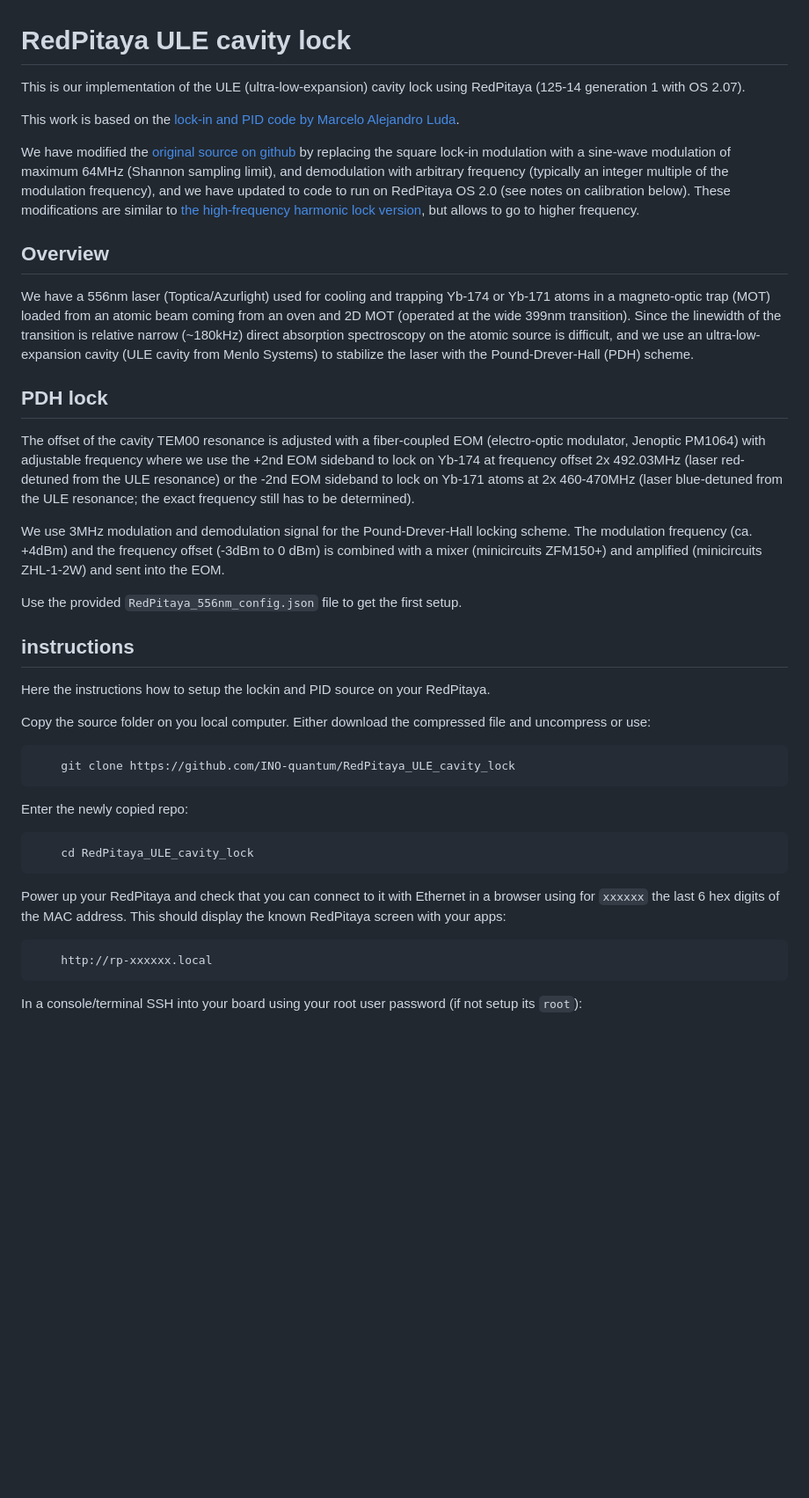
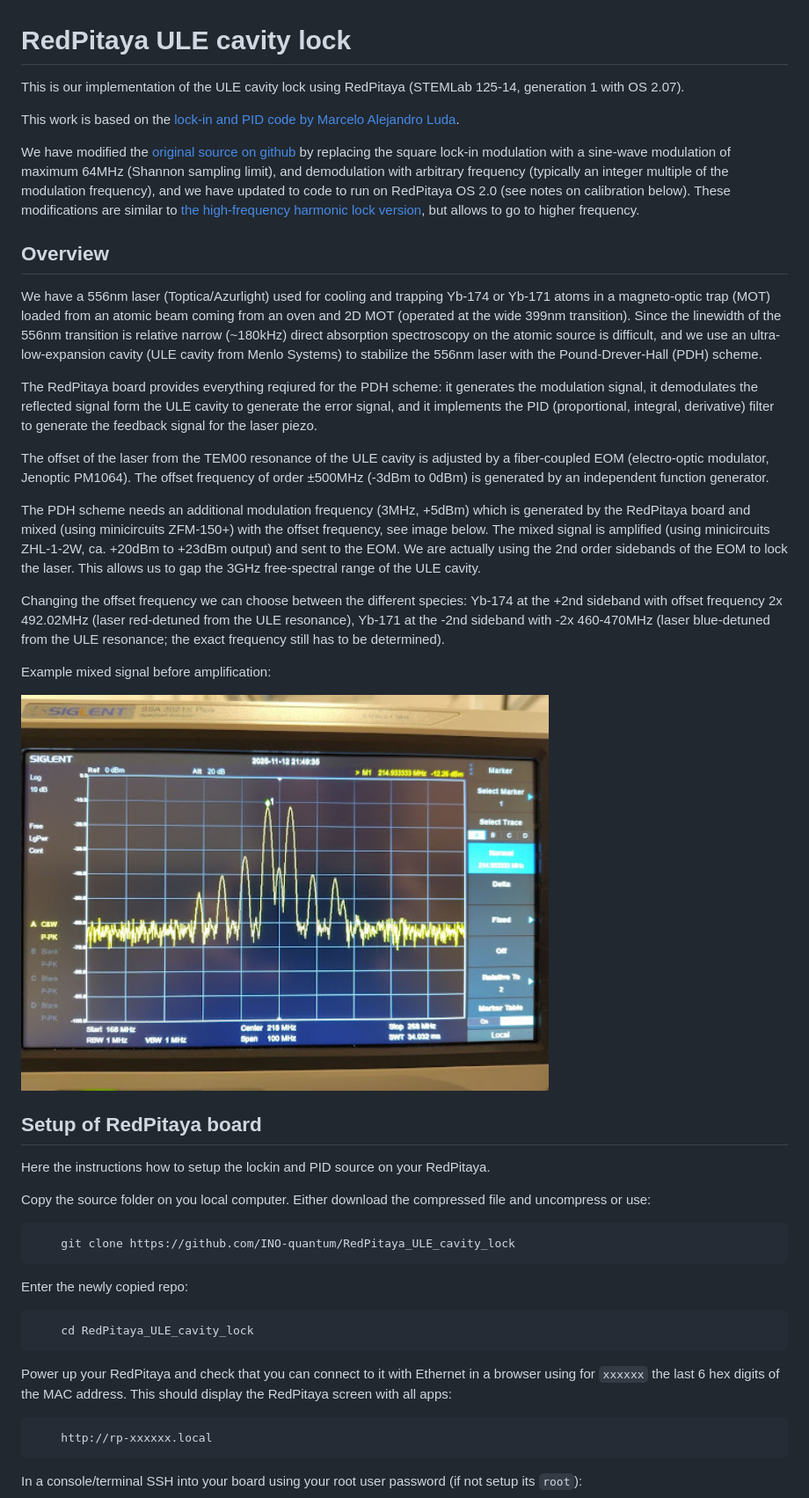
Before and after one commit to INO-quantum/RedPitaya_ULE_cavity_lock, a Markdown page: README.md, the part around the change printed below. Shown: that part at 88% size. Rendered like a GitHub page; pictures changed too: images/mixed_signal.jpg (added); blank space fills up the shorter version.

Commit message:
modify readme and upload images

```diff
--- a/README.md
+++ b/README.md
@@ -1,6 +1,6 @@
 # RedPitaya ULE cavity lock
 
-This is our implementation of the ULE (ultra-low-expansion) cavity lock using RedPitaya (125-14 generation 1 with OS 2.07).
+This is our implementation of the ULE cavity lock using RedPitaya (STEMLab 125-14, generation 1 with OS 2.07).
 
 This work is based on the [lock-in and PID code by Marcelo Alejandro Luda](https://marceluda.github.io/rp_lock-in_pid/).
 
@@ -8,17 +8,22 @@ We have modified the [original source on github](https://github.com/marceluda/rp
 
 ## Overview
 
-We have a 556nm laser (Toptica/Azurlight) used for cooling and trapping Yb-174 or Yb-171 atoms in a magneto-optic trap (MOT) loaded from an atomic beam coming from an oven and 2D MOT (operated at the wide 399nm transition). Since the linewidth of the transition is relative narrow (~180kHz) direct absorption spectroscopy on the atomic source is difficult, and we use an ultra-low-expansion cavity (ULE cavity from Menlo Systems) to stabilize the laser with the Pound-Drever-Hall (PDH) scheme.
+We have a 556nm laser (Toptica/Azurlight) used for cooling and trapping Yb-174 or Yb-171 atoms in a magneto-optic trap (MOT) loaded from an atomic beam coming from an oven and 2D MOT (operated at the wide 399nm transition). Since the linewidth of the 556nm transition is relative narrow (~180kHz) direct absorption spectroscopy on the atomic source is difficult, and we use an ultra-low-expansion cavity (ULE cavity from Menlo Systems) to stabilize the 556nm laser with the Pound-Drever-Hall (PDH) scheme.
 
-## PDH lock
+The RedPitaya board provides everything reqiured for the PDH scheme: it generates the modulation signal, it demodulates the reflected signal form the ULE cavity to generate the error signal, and it implements the PID (proportional, integral, derivative) filter to generate the feedback signal for the laser piezo.
 
-The offset of the cavity TEM00 resonance is adjusted with a fiber-coupled EOM (electro-optic modulator, Jenoptic PM1064) with adjustable frequency where we use the +2nd EOM sideband to lock on Yb-174 at frequency offset 2x 492.03MHz (laser red-detuned from the ULE resonance) or the -2nd EOM sideband to lock on Yb-171 atoms at 2x 460-470MHz (laser blue-detuned from the ULE resonance; the exact frequency still has to be determined).
+The offset of the laser from the TEM00 resonance of the ULE cavity is adjusted by a fiber-coupled EOM (electro-optic modulator, Jenoptic PM1064). The offset frequency of order ±500MHz (-3dBm to 0dBm) is generated by an independent function generator.
 
-We use 3MHz modulation and demodulation signal for the Pound-Drever-Hall locking scheme. The modulation frequency (ca. +4dBm) and the frequency offset (-3dBm to 0 dBm) is combined with a mixer (minicircuits ZFM150+) and amplified (minicircuits ZHL-1-2W) and sent into the EOM.
+The PDH scheme needs an additional modulation frequency (3MHz, +5dBm) which is generated by the RedPitaya board and mixed (using minicircuits ZFM-150+) with the offset frequency, see image below. The mixed signal is amplified (using minicircuits ZHL-1-2W, ca. +20dBm to +23dBm output) and sent to the EOM. We are actually using the 2nd order sidebands of the EOM to lock the laser. This allows us to gap the 3GHz free-spectral range of the ULE cavity.
 
-Use the provided `RedPitaya_556nm_config.json` file to get the first setup.
+Changing the offset frequency we can choose between the different species: Yb-174 at the +2nd sideband with offset frequency 2x 492.02MHz (laser red-detuned from the ULE resonance), Yb-171 at the -2nd sideband with -2x 460-470MHz (laser blue-detuned from the ULE resonance; the exact frequency still has to be determined).
 
-## instructions
+Example mixed signal before amplification:
+
+<img src="images/mixed_signal.jpg" width="600"/>
+
+
+## Setup of RedPitaya board
 
 Here the instructions how to setup the lockin and PID source on your RedPitaya.
 
@@ -30,7 +35,7 @@ Enter the newly copied repo:
 
         cd RedPitaya_ULE_cavity_lock
 
-Power up your RedPitaya and check that you can connect to it with Ethernet in a browser using for `xxxxxx` the last 6 hex digits of the MAC address. This should display the known RedPitaya screen with your apps:
+Power up your RedPitaya and check that you can connect to it with Ethernet in a browser using for `xxxxxx` the last 6 hex digits of the MAC address. This should display the RedPitaya screen with all apps:
 
         http://rp-xxxxxx.local
 
```
Also changed, not shown: other parts of README.md (+17 -10 lines).
